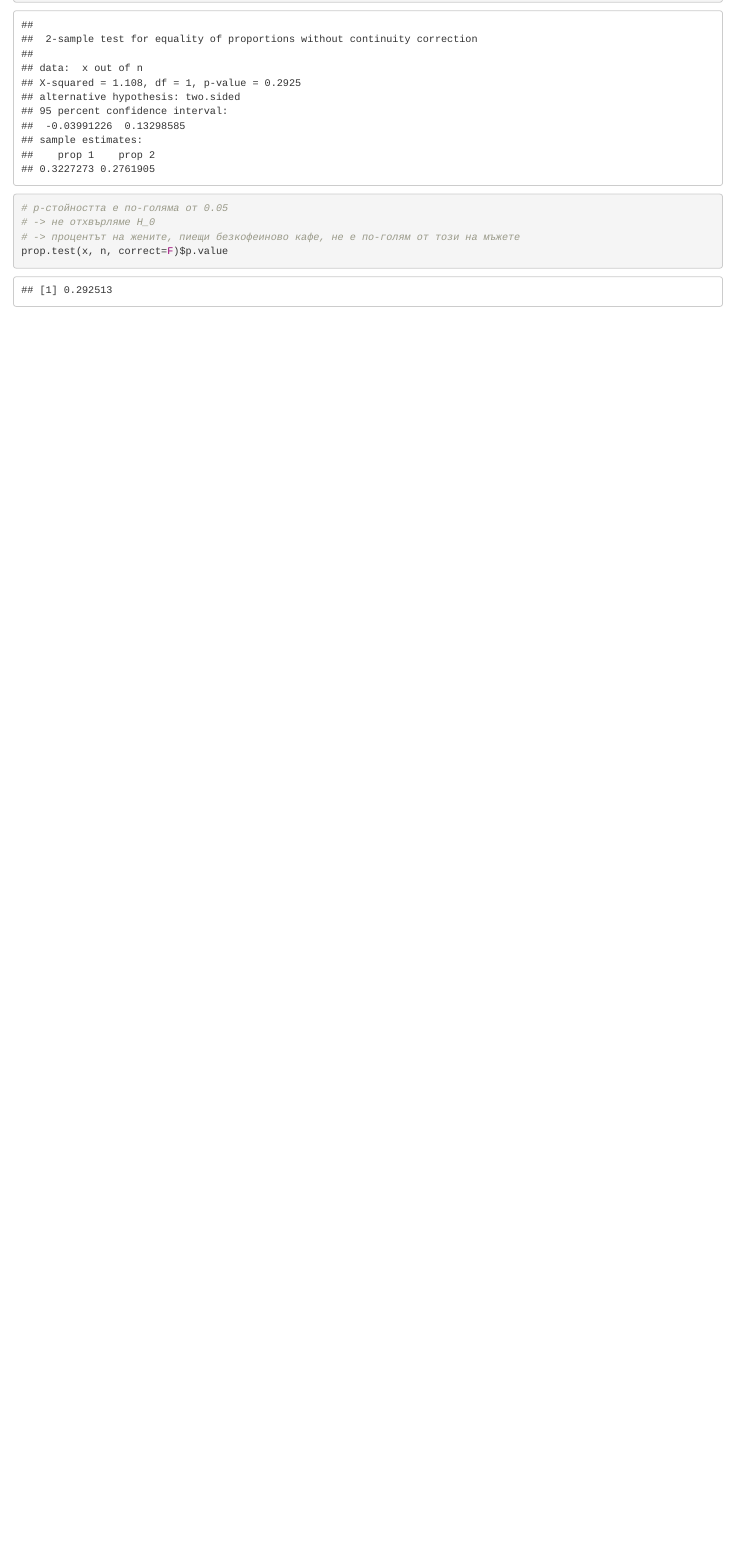
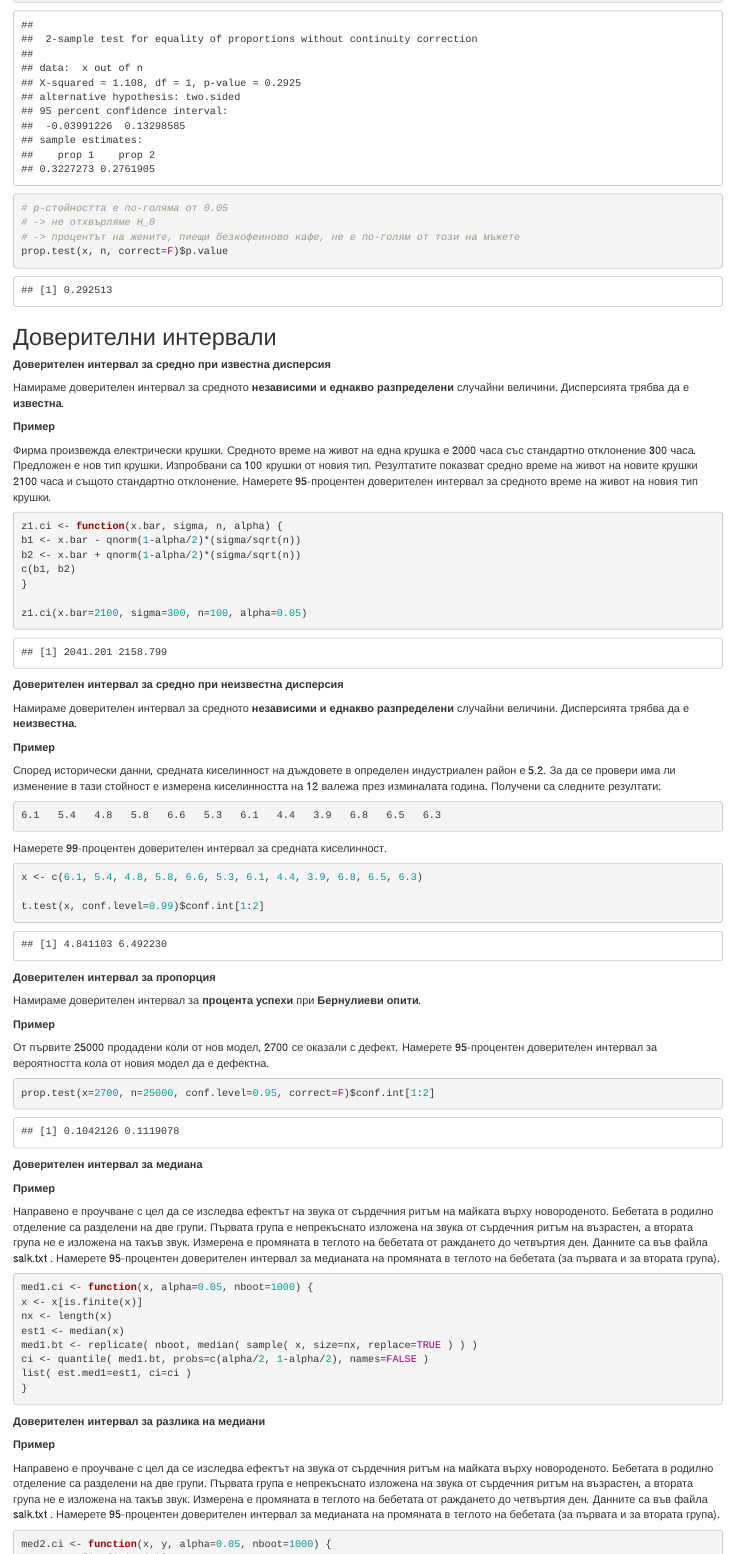
Before and after one commit to veneta13/FMI-probability-and-statistics, an R Markdown document (cheatsheet-src/cheatsheet.rmd): the page in a window 1100 px wide, from 14620 px down. Rendered offline with R 4.5, knitr and Pandoc, with nearby package versions; code that draws random numbers runs with fixed seeds of ours.

Commit message:
Add confidence intervals

`````diff
--- a/cheatsheet-src/cheatsheet.rmd
+++ b/cheatsheet-src/cheatsheet.rmd
@@ -711,3 +711,106 @@ prop.test(x, n, correct=F)
 # -> процентът на жените, пиещи безкофеиново кафе, не е по-голям от този на мъжете
 prop.test(x, n, correct=F)$p.value
 ```
+
+## Доверителни интервали
+
+**Доверителен интервал за средно при известна дисперсия**
+
+Намираме доверителен интервал за средното **независими и еднакво разпределени** случайни величини. Дисперсията трябва
+да е **известна**.
+
+**Пример**
+
+Фирма произвежда електрически крушки. Средното време на живот на
+една крушка е 2000 часа със стандартно отклонение 300 часа. Предложен е нов тип крушки.
+Изпробвани са 100 крушки от новия тип. Резултатите показват средно време на живот на
+новите крушки 2100 часа и същото стандартно отклонение. Намерете 95-процентен доверителен интервал за средното време
+на живот на новия тип крушки.
+```{r}
+z1.ci <- function(x.bar, sigma, n, alpha) {
+b1 <- x.bar - qnorm(1-alpha/2)*(sigma/sqrt(n))
+b2 <- x.bar + qnorm(1-alpha/2)*(sigma/sqrt(n))
+c(b1, b2)
+}
+
+z1.ci(x.bar=2100, sigma=300, n=100, alpha=0.05)
+```
+
+**Доверителен интервал за средно при неизвестна дисперсия**
+
+Намираме доверителен интервал за средното **независими и еднакво разпределени** случайни величини. Дисперсията трябва
+да е **неизвестна**.
+
+**Пример**
+
+Според исторически данни, средната киселинност на дъждовете в определен
+индустриален район е 5.2. За да се провери има ли изменение в тази стойност е измерена
+киселинността на 12 валежа през изминалата година. Получени са следните резултати:
+````{verbatim}
+6.1   5.4   4.8   5.8   6.6   5.3   6.1   4.4   3.9   6.8   6.5   6.3
+````
+Намерете 99-процентен доверителен интервал за средната киселинност.
+```{r}
+x <- c(6.1, 5.4, 4.8, 5.8, 6.6, 5.3, 6.1, 4.4, 3.9, 6.8, 6.5, 6.3)
+
+t.test(x, conf.level=0.99)$conf.int[1:2]
+```
+
+**Доверителен интервал за пропорция**
+
+Намираме доверителен интервал за **процента успехи** при **Бернулиеви опити**.
+
+**Пример**
+
+От първите 25000 продадени коли от нов модел, 2700 се оказали с дефект.
+Намерете 95-процентен доверителен интервал за вероятността кола от новия модел да е
+дефектна.
+```{r}
+prop.test(x=2700, n=25000, conf.level=0.95, correct=F)$conf.int[1:2]
+```
+
+**Доверителен интервал за медиана**
+
+
+**Пример**
+
+Направено е проучване с цел да се изследва ефектът на звука от сърдечния
+ритъм на майката върху новороденото. Бебетата в родилно отделение са разделени на две
+групи. Първата група е непрекъснато изложена на звука от сърдечния ритъм на възрастен,
+а втората група не е изложена на такъв звук. Измерена е промяната в теглото на бебетата
+от раждането до четвъртия ден. Данните са във файла salk.txt . Намерете 95-процентен
+доверителен интервал за медианата на промяната в теглото на бебетата (за първата и за
+втората група).
+
+```{r}
+med1.ci <- function(x, alpha=0.05, nboot=1000) {
+x <- x[is.finite(x)]
+nx <- length(x)
+est1 <- median(x)
+med1.bt <- replicate( nboot, median( sample( x, size=nx, replace=TRUE ) ) )
+ci <- quantile( med1.bt, probs=c(alpha/2, 1-alpha/2), names=FALSE )
+list( est.med1=est1, ci=ci )
+}
+```
+
+**Доверителен интервал за разлика на медиани**
+
+**Пример**
+
+Направено е проучване с цел да се изследва ефектът на звука от сърдечния
+ритъм на майката върху новороденото. Бебетата в родилно отделение са разделени на две
+групи. Първата група е непрекъснато изложена на звука от сърдечния ритъм на възрастен,
+а втората група не е изложена на такъв звук. Измерена е промяната в теглото на бебетата
+от раждането до четвъртия ден. Данните са във файла salk.txt . Намерете 95-процентен
+доверителен интервал за медианата на промяната в теглото на бебетата (за първата и за
+втората група).
+```{r}
+med2.ci <- function(x, y, alpha=0.05, nboot=1000) {
+    x <- x[is.finite(x)]
+    y <- y[is.finite(y)]
+    nx <- length(x)
+    ny <- length(y)
+    est1 <- median(x)
+    est2 <- median(y)
+    est.dif <- est1 - est2
+    med1.bt <- replicate( nboot, median( sample( x, size=nx, replace=TRUE ) ) )
`````
Also changed, not shown: cheatsheet-src/cheatsheet.rmd (6 more changed lines), 1 other file.
